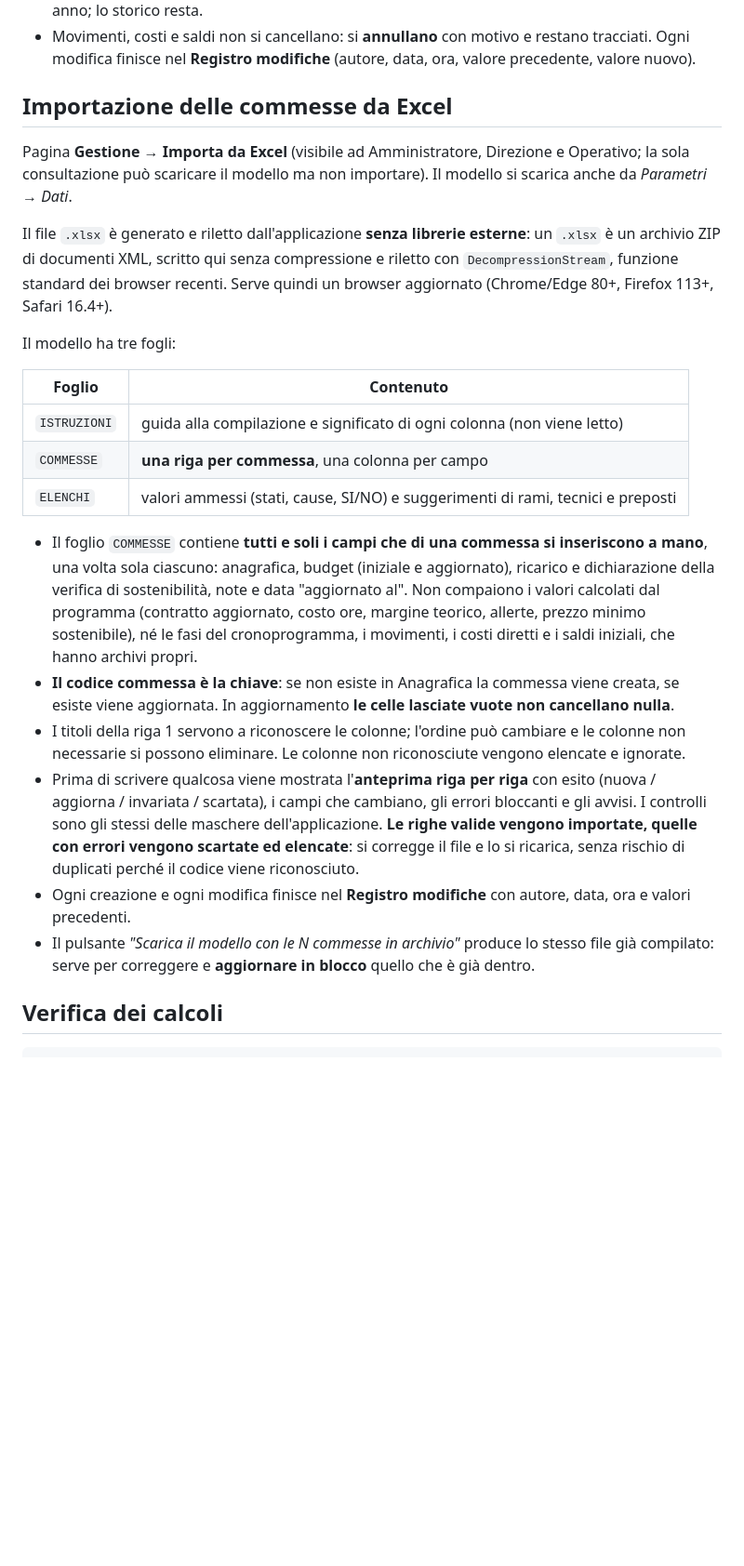
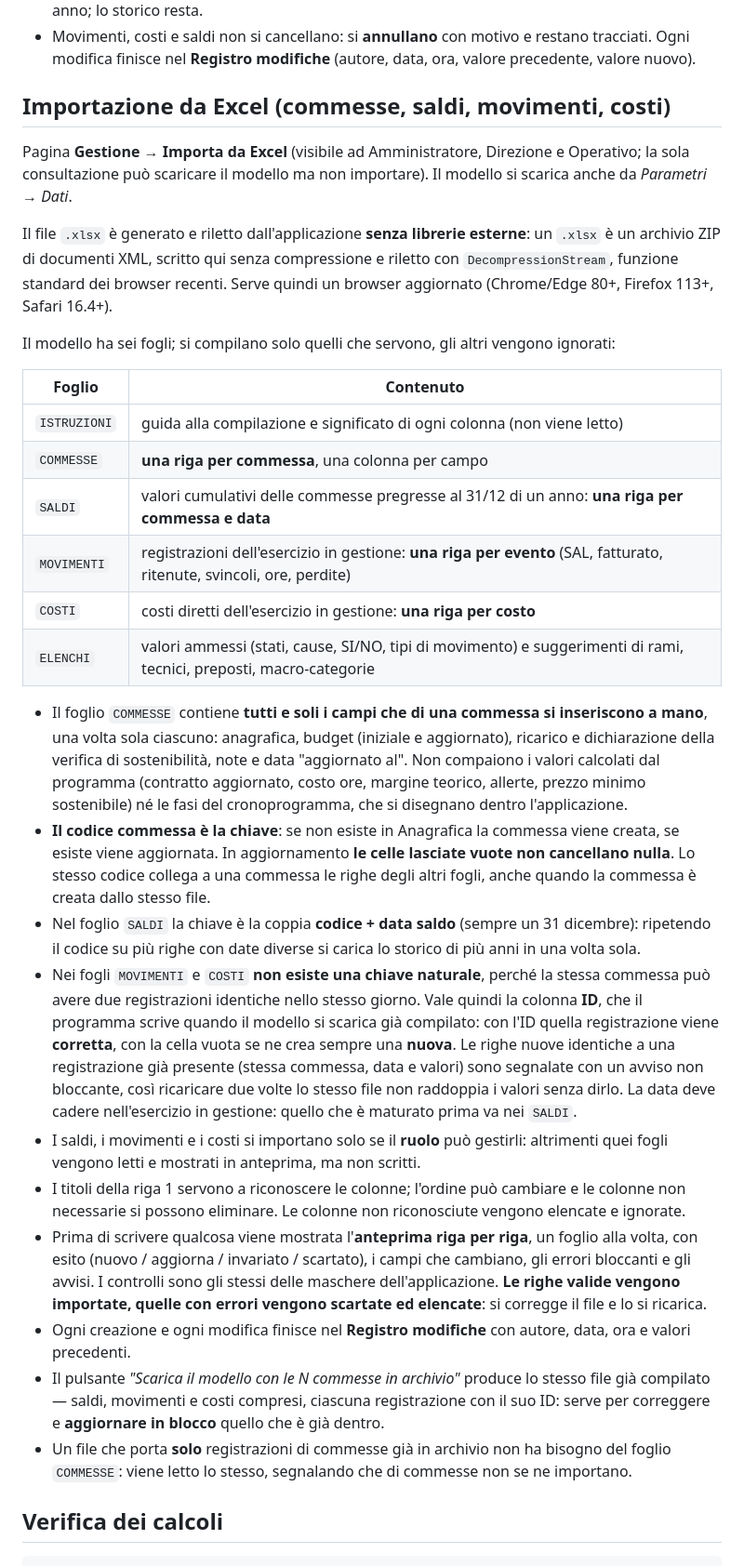
Before and after one commit to enne-cst/gestionale_cantieri_locale, a Markdown page: README.md, the part around one of its changes. Shown at 93% size. Rendered like a GitHub page; blank space fills up the shorter version.

````diff
--- a/README.md
+++ b/README.md
@@ -107,7 +107,7 @@ reference/                  file Excel e indicazioni originali
 - Movimenti, costi e saldi non si cancellano: si **annullano** con motivo e restano tracciati. Ogni modifica finisce nel
   **Registro modifiche** (autore, data, ora, valore precedente, valore nuovo).
 
-## Importazione delle commesse da Excel
+## Importazione da Excel (commesse, saldi, movimenti, costi)
 Pagina **Gestione → Importa da Excel** (visibile ad Amministratore, Direzione e Operativo; la sola consultazione
 può scaricare il modello ma non importare). Il modello si scarica anche da *Parametri → Dati*.
 
@@ -115,30 +115,47 @@ Il file `.xlsx` è generato e riletto dall'applicazione **senza librerie esterne
 documenti XML, scritto qui senza compressione e riletto con `DecompressionStream`, funzione standard dei browser
 recenti. Serve quindi un browser aggiornato (Chrome/Edge 80+, Firefox 113+, Safari 16.4+).
 
-Il modello ha tre fogli:
+Il modello ha sei fogli; si compilano solo quelli che servono, gli altri vengono ignorati:
 
 | Foglio | Contenuto |
 |---|---|
 | `ISTRUZIONI` | guida alla compilazione e significato di ogni colonna (non viene letto) |
 | `COMMESSE` | **una riga per commessa**, una colonna per campo |
-| `ELENCHI` | valori ammessi (stati, cause, SI/NO) e suggerimenti di rami, tecnici e preposti |
+| `SALDI` | valori cumulativi delle commesse pregresse al 31/12 di un anno: **una riga per commessa e data** |
+| `MOVIMENTI` | registrazioni dell'esercizio in gestione: **una riga per evento** (SAL, fatturato, ritenute, svincoli, ore, perdite) |
+| `COSTI` | costi diretti dell'esercizio in gestione: **una riga per costo** |
+| `ELENCHI` | valori ammessi (stati, cause, SI/NO, tipi di movimento) e suggerimenti di rami, tecnici, preposti, macro-categorie |
 
 - Il foglio `COMMESSE` contiene **tutti e soli i campi che di una commessa si inseriscono a mano**, una volta sola
   ciascuno: anagrafica, budget (iniziale e aggiornato), ricarico e dichiarazione della verifica di sostenibilità,
   note e data "aggiornato al". Non compaiono i valori calcolati dal programma (contratto aggiornato, costo ore,
-  margine teorico, allerte, prezzo minimo sostenibile), né le fasi del cronoprogramma, i movimenti, i costi diretti
-  e i saldi iniziali, che hanno archivi propri.
+  margine teorico, allerte, prezzo minimo sostenibile) né le fasi del cronoprogramma, che si disegnano dentro
+  l'applicazione.
 - **Il codice commessa è la chiave**: se non esiste in Anagrafica la commessa viene creata, se esiste viene
-  aggiornata. In aggiornamento **le celle lasciate vuote non cancellano nulla**.
+  aggiornata. In aggiornamento **le celle lasciate vuote non cancellano nulla**. Lo stesso codice collega a una
+  commessa le righe degli altri fogli, anche quando la commessa è creata dallo stesso file.
+- Nel foglio `SALDI` la chiave è la coppia **codice + data saldo** (sempre un 31 dicembre): ripetendo il codice su
+  più righe con date diverse si carica lo storico di più anni in una volta sola.
+- Nei fogli `MOVIMENTI` e `COSTI` **non esiste una chiave naturale**, perché la stessa commessa può avere due
+  registrazioni identiche nello stesso giorno. Vale quindi la colonna **ID**, che il programma scrive quando il
+  modello si scarica già compilato: con l'ID quella registrazione viene **corretta**, con la cella vuota se ne
+  crea sempre una **nuova**. Le righe nuove identiche a una registrazione già presente (stessa commessa, data e
+  valori) sono segnalate con un avviso non bloccante, così ricaricare due volte lo stesso file non raddoppia i
+  valori senza dirlo. La data deve cadere nell'esercizio in gestione: quello che è maturato prima va nei `SALDI`.
+- I saldi, i movimenti e i costi si importano solo se il **ruolo** può gestirli: altrimenti quei fogli vengono
+  letti e mostrati in anteprima, ma non scritti.
 - I titoli della riga 1 servono a riconoscere le colonne; l'ordine può cambiare e le colonne non necessarie si
   possono eliminare. Le colonne non riconosciute vengono elencate e ignorate.
-- Prima di scrivere qualcosa viene mostrata l'**anteprima riga per riga** con esito (nuova / aggiorna / invariata /
-  scartata), i campi che cambiano, gli errori bloccanti e gli avvisi. I controlli sono gli stessi delle maschere
-  dell'applicazione. **Le righe valide vengono importate, quelle con errori vengono scartate ed elencate**: si
-  corregge il file e lo si ricarica, senza rischio di duplicati perché il codice viene riconosciuto.
+- Prima di scrivere qualcosa viene mostrata l'**anteprima riga per riga**, un foglio alla volta, con esito (nuovo /
+  aggiorna / invariato / scartato), i campi che cambiano, gli errori bloccanti e gli avvisi. I controlli sono gli
+  stessi delle maschere dell'applicazione. **Le righe valide vengono importate, quelle con errori vengono scartate
+  ed elencate**: si corregge il file e lo si ricarica.
 - Ogni creazione e ogni modifica finisce nel **Registro modifiche** con autore, data, ora e valori precedenti.
-- Il pulsante *"Scarica il modello con le N commesse in archivio"* produce lo stesso file già compilato: serve per
-  correggere e **aggiornare in blocco** quello che è già dentro.
+- Il pulsante *"Scarica il modello con le N commesse in archivio"* produce lo stesso file già compilato — saldi,
+  movimenti e costi compresi, ciascuna registrazione con il suo ID: serve per correggere e **aggiornare in blocco**
+  quello che è già dentro.
+- Un file che porta **solo** registrazioni di commesse già in archivio non ha bisogno del foglio `COMMESSE`: viene
+  letto lo stesso, segnalando che di commesse non se ne importano.
 
 ## Verifica dei calcoli
 ```
````
Also changed, not shown: other parts of README.md (+51 -2 lines).
